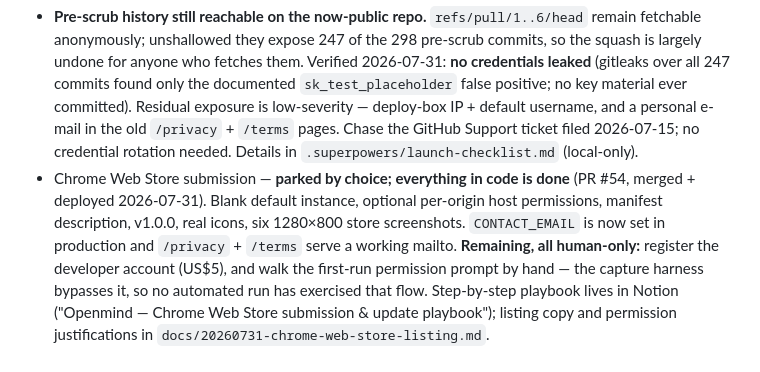
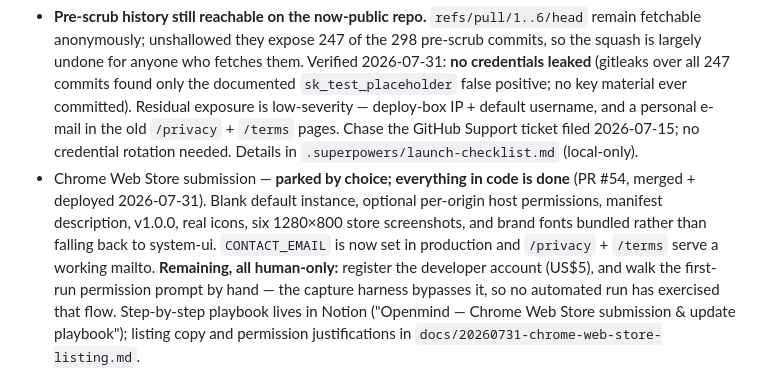
Before and after one commit to MichaelC001/open-mind, a Markdown page: TODO.md, the part around the change. GitHub-like rendering.

Commit message:
docs: TODO — note bundled brand fonts in the store-readiness summary
Signed-off-by: Rohith Gilla <gillarohith1@gmail.com>

```diff
--- a/TODO.md
+++ b/TODO.md
@@ -16,8 +16,9 @@
 - Chrome Web Store submission — **parked by choice; everything in code is
   done** (PR #54, merged + deployed 2026-07-31). Blank default instance,
   optional per-origin host permissions, manifest description, v1.0.0, real
-  icons, six 1280×800 store screenshots. `CONTACT_EMAIL` is now set in
-  production and `/privacy` + `/terms` serve a working mailto.
+  icons, six 1280×800 store screenshots, and brand fonts bundled rather than
+  falling back to system-ui. `CONTACT_EMAIL` is now set in production and
+  `/privacy` + `/terms` serve a working mailto.
   **Remaining, all human-only:** register the developer account (US$5), and
   walk the first-run permission prompt by hand — the capture harness bypasses
   it, so no automated run has exercised that flow. Step-by-step playbook lives
```
